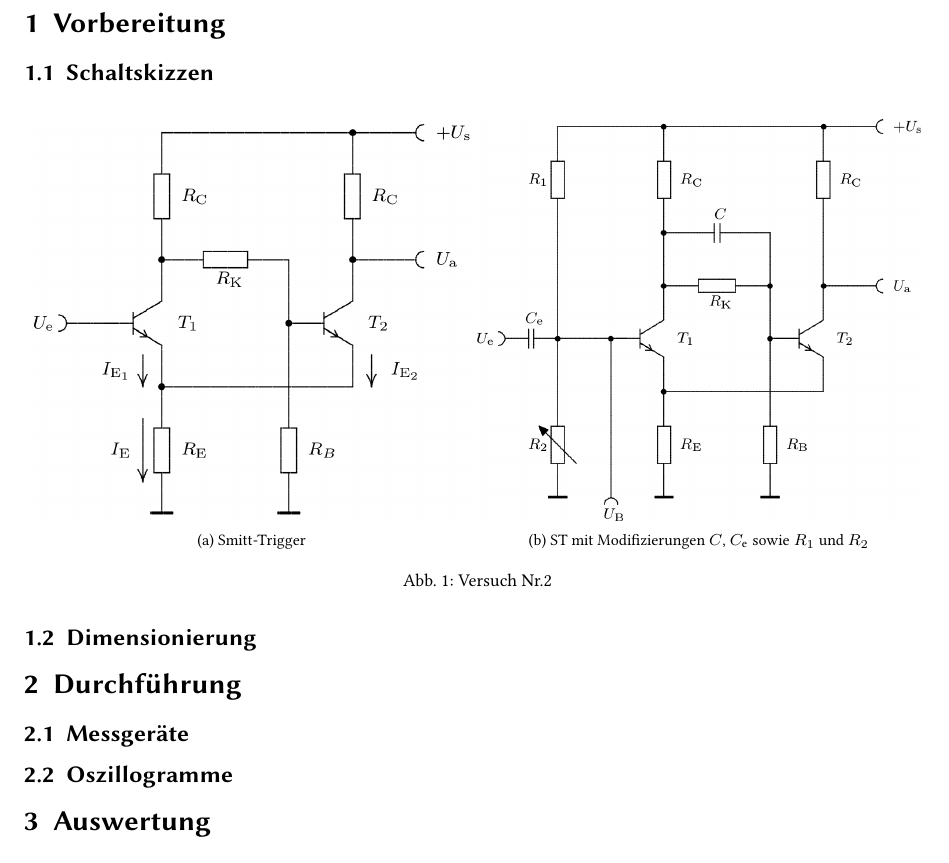
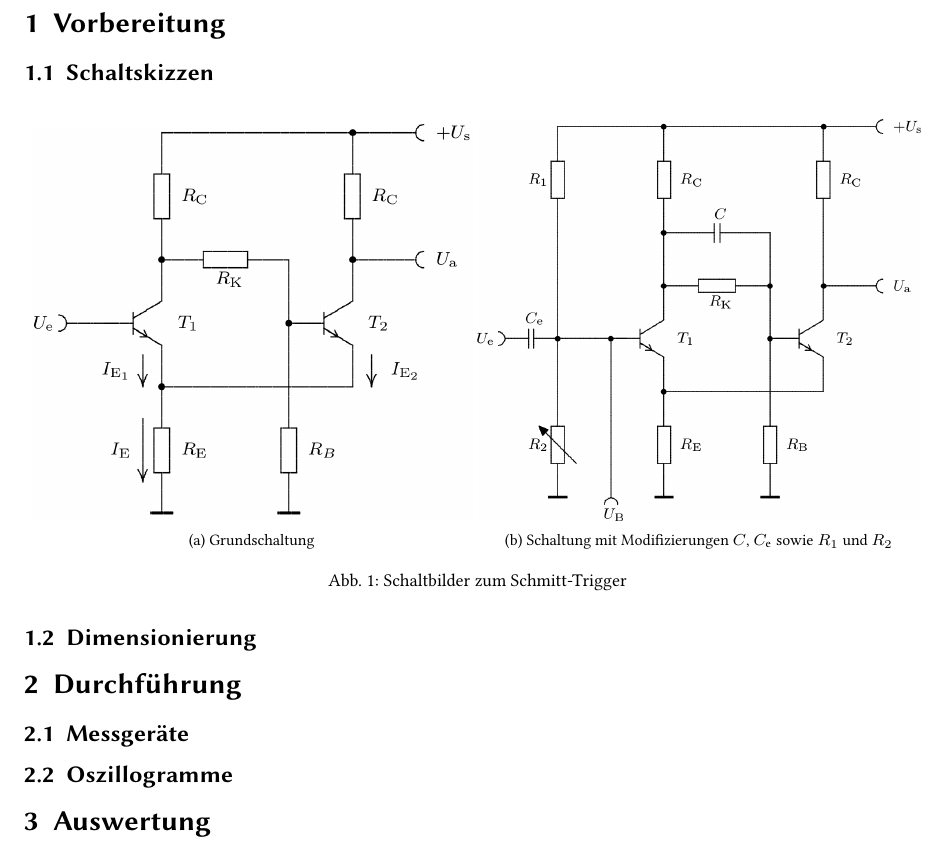
Before and after one commit to TpmKranz/elektronik-praktikum, a LaTeX document (Versuch2/versuch2.tex): part of page 2 of 2, cut so that both start at the same text. Compiled offline with pdfLaTeX.

Commit message:
kleine Änderungen V2

```diff
--- a/Versuch2/versuch2.tex
+++ b/Versuch2/versuch2.tex
@@ -25,9 +25,9 @@
 \newcommand{\diff}{\textnormal{d}}
 \newcommand{\tenpo}[1]{\cdot 10^{#1}}
 \newcommand{\greek}[1]{\greektext#1\latintext}
-\newcommand{\indx}[1]{_\text{#1}}
+\newcommand{\ix}[1]{_\text{#1}}
 
-\title{Protokoll: Smitt-Trigger}
+\title{Protokoll: Schmitt-Trigger}
 \author{Tom Kranz, Philipp Hacker}
 \date{\today}
 
@@ -45,13 +45,13 @@
 \centering
 \begin{subfigure}[b]{0.49\textwidth}
 \includegraphics[width=\textwidth]{schaltskizze_st2.png}
-\caption{Smitt-Trigger}
+\caption{Grundschaltung}
 \end{subfigure}
 \begin{subfigure}[b]{0.49\textwidth}
 \includegraphics[width=\textwidth]{schaltskizze_st1.png}
-\caption{ST mit Modifizierungen $C$, $C\indx{e}$ sowie $R_1$ und $R_2$}
+\caption{Schaltung mit Modifizierungen $C$, $C\ix{e}$ sowie $R_1$ und $R_2$}
 \end{subfigure}
-\caption{Versuch Nr.2}
+\caption{Schaltbilder zum Schmitt-Trigger}
 \end{figure}
 \subsection{Dimensionierung}
 \section{Durchführung}
```
